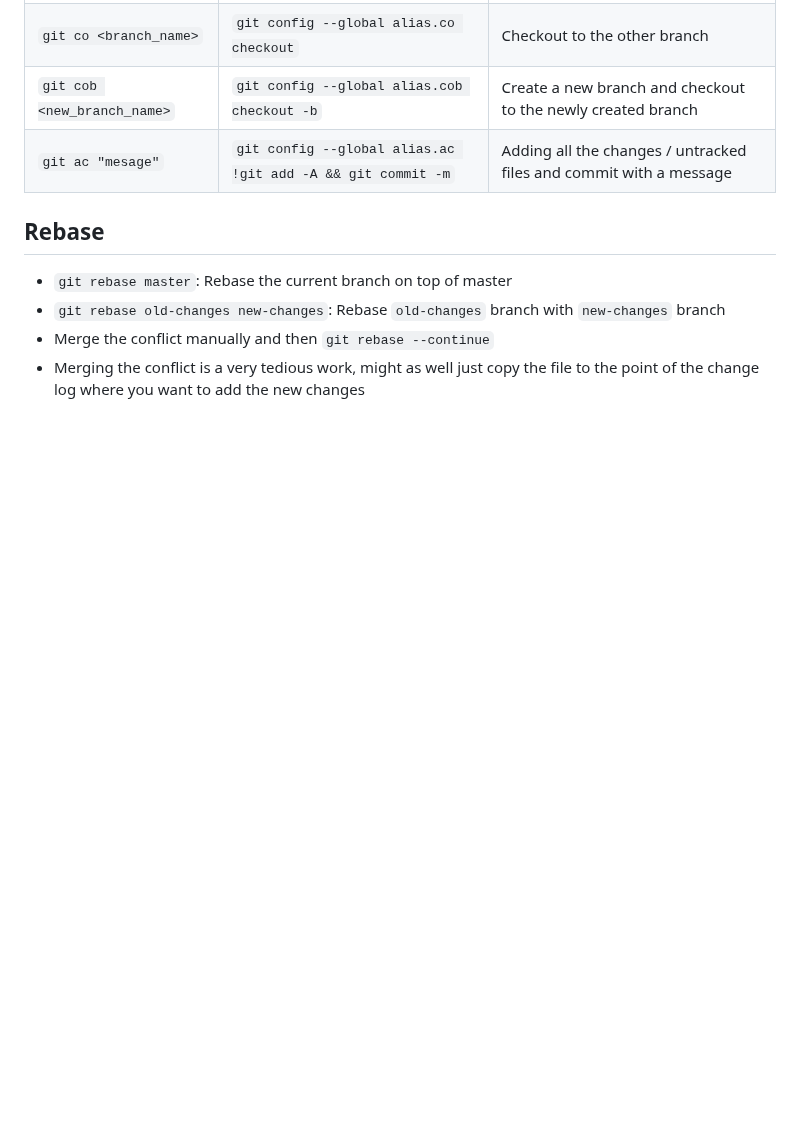
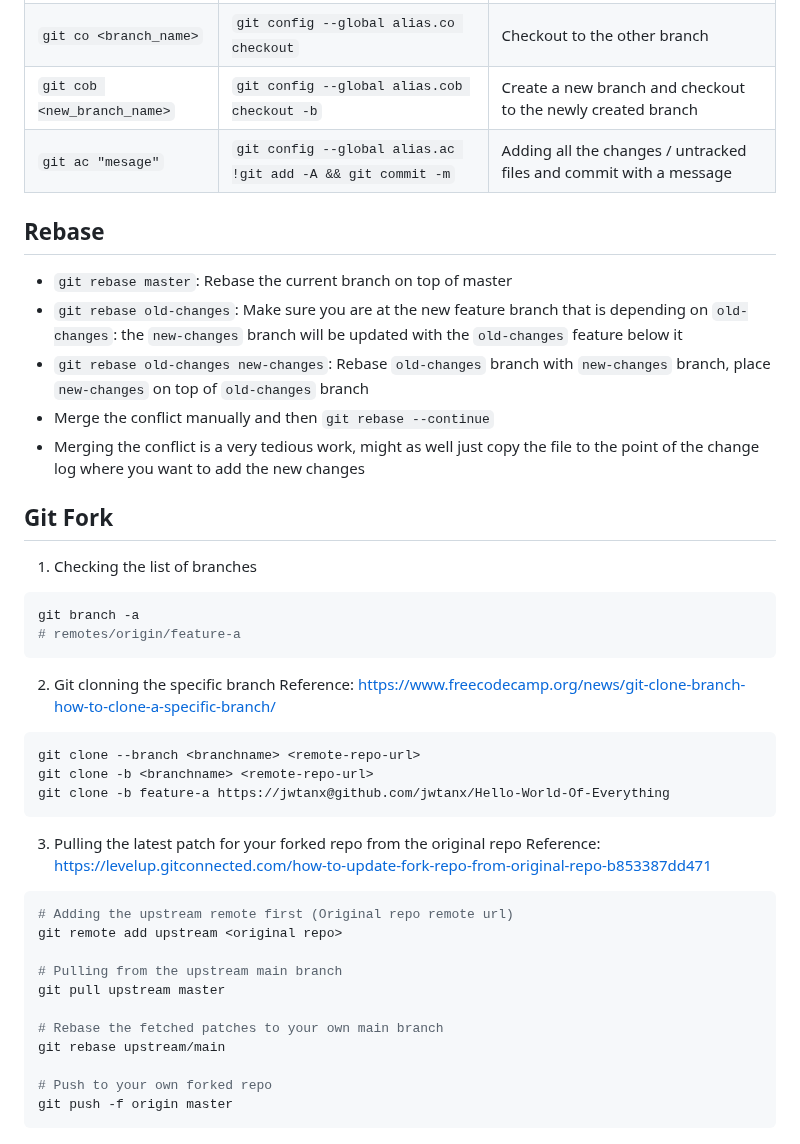
Before and after one commit to jwtanx/Hello-World-Of-Everything, a Markdown page: Git/README.md, the part around the change. Rendered like a GitHub page; blank space fills up the shorter version.

Commit message:
041023 - Git fork, syncing new patches from repo

````diff
--- a/Git/README.md
+++ b/Git/README.md
@@ -160,6 +160,39 @@ alias.ac !git add -A && git commit -m
 
 ## Rebase
 - `git rebase master`: Rebase the current branch on top of master
-- `git rebase old-changes new-changes`: Rebase `old-changes` branch with `new-changes` branch
+- `git rebase old-changes`: Make sure you are at the new feature branch that is depending on `old-changes`: the `new-changes` branch will be updated with the `old-changes` feature below it
+- `git rebase old-changes new-changes`: Rebase `old-changes` branch with `new-changes` branch, place `new-changes` on top of `old-changes` branch
 - Merge the conflict manually and then `git rebase --continue`
 - Merging the conflict is a very tedious work, might as well just copy the file to the point of the change log where you want to add the new changes
+
+
+## Git Fork
+1. Checking the list of branches
+```sh
+git branch -a
+# remotes/origin/feature-a
+```
+
+2. Git clonning the specific branch
+Reference: https://www.freecodecamp.org/news/git-clone-branch-how-to-clone-a-specific-branch/
+```sh
+git clone --branch <branchname> <remote-repo-url>
+git clone -b <branchname> <remote-repo-url>
+git clone -b feature-a https://jwtanx@github.com/jwtanx/Hello-World-Of-Everything
+```
+
+3. Pulling the latest patch for your forked repo from the original repo
+Reference: https://levelup.gitconnected.com/how-to-update-fork-repo-from-original-repo-b853387dd471
+```sh
+# Adding the upstream remote first (Original repo remote url)
+git remote add upstream <original repo>
+
+# Pulling from the upstream main branch
+git pull upstream master
+
+# Rebase the fetched patches to your own main branch
+git rebase upstream/main
+
+# Push to your own forked repo
+git push -f origin master
+```
````
